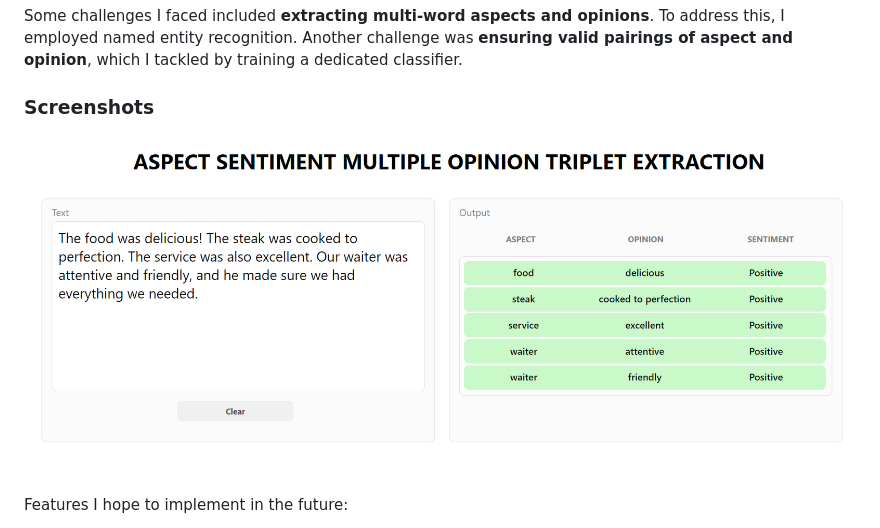
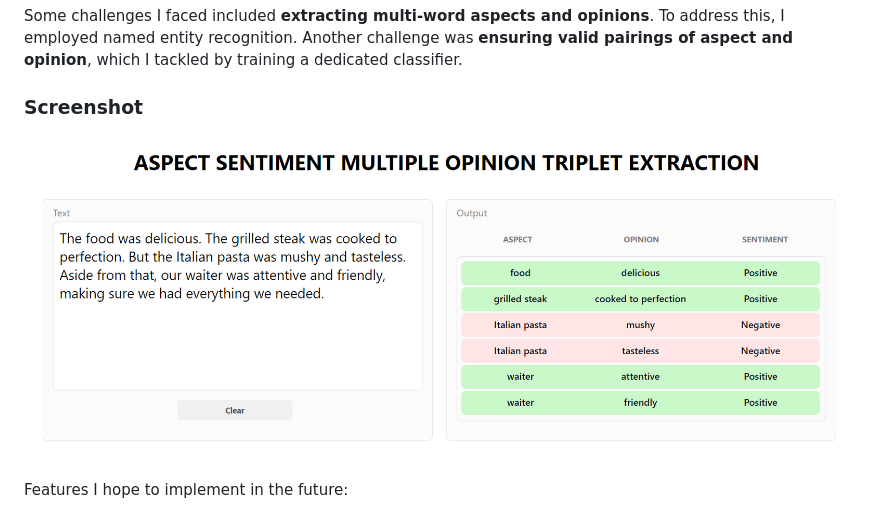
Before and after one commit to Sajith17/ASMOTE, a Markdown page: README.md, the part around the change. Rendered like a GitHub page; pictures changed too: Screenshot.png (added), Screenshot1.png (deleted).

Commit message:
Screenshot inital commit

```diff
--- a/README.md
+++ b/README.md
@@ -8,9 +8,9 @@ I utilized **TensorFlow 2** for its robust deep learning capabilities, enabling
 
 Some challenges I faced included **extracting multi-word aspects and opinions**. To address this, I employed named entity recognition. Another challenge was **ensuring valid pairings of aspect and opinion**, which I tackled by training a dedicated classifier.
 
-### Screenshots
+### Screenshot
 
-![Image 1](Screenshot1.png)
+![Image 1](Screenshot.png)
 
 Features I hope to implement in the future:
 
```
